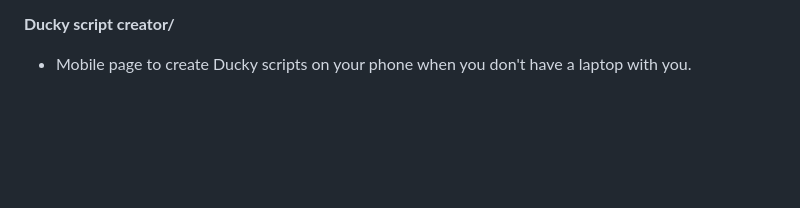
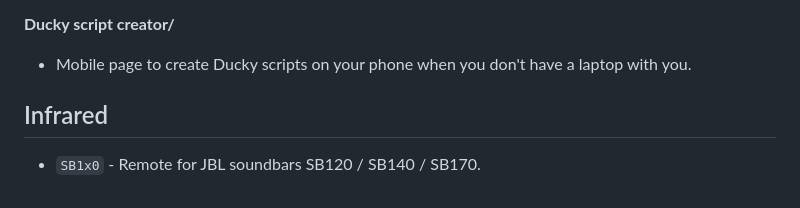
Before and after one commit to Zarcolio/flipperzero, a Markdown page: README.md, the part around the change. Rendered like a GitHub page; blank space fills up the shorter version.

```diff
--- a/README.md
+++ b/README.md
@@ -33,3 +33,6 @@ __PowerShell/__
 
 __Ducky script creator/__
 * Mobile page to create Ducky scripts on your phone when you don't have a laptop with you.
+
+## Infrared
+* `SB1x0` - Remote for JBL soundbars SB120 / SB140 / SB170.
```
